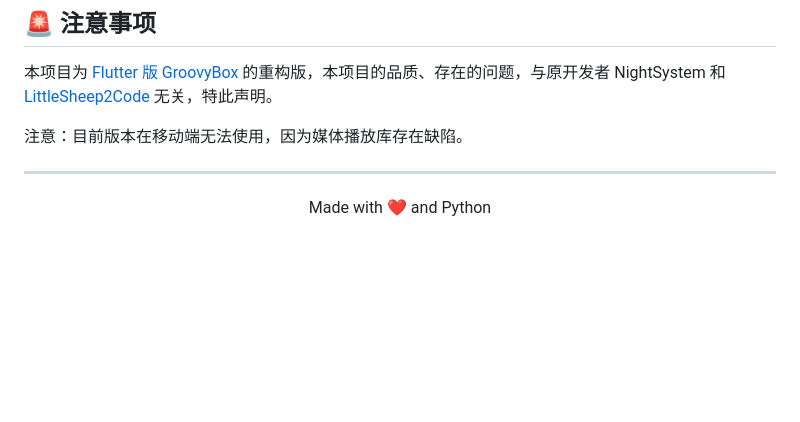
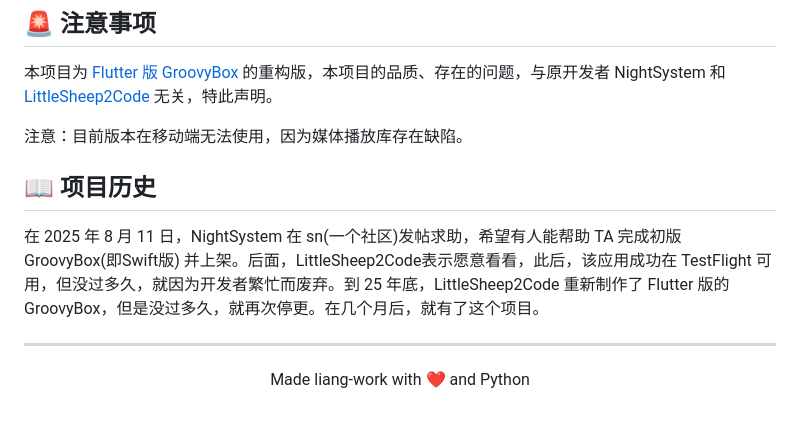
Before and after one commit to liang-work/GroovyBox, a Markdown page: README.md, the part around the change. GitHub-like rendering; blank space fills up the shorter version.

Commit message:
:pencil: Update README with project history and footer
Added project history section and updated footer text.

```diff
--- a/README.md
+++ b/README.md
@@ -169,8 +169,12 @@ GroovyBox/
 
 注意：目前版本在移动端无法使用，因为媒体播放库存在缺陷。
 
+## 📖 项目历史
+
+  在 2025 年 8 月 11 日，NightSystem 在 sn(一个社区)发帖求助，希望有人能帮助 TA 完成初版 GroovyBox(即Swift版) 并上架。后面，LittleSheep2Code表示愿意看看，此后，该应用成功在 TestFlight 可用，但没过多久，就因为开发者繁忙而废弃。到 25 年底，LittleSheep2Code 重新制作了 Flutter 版的 GroovyBox，但是没过多久，就再次停更。在几个月后，就有了这个项目。
+
 ---
 
 <p align="center">
-  Made with ❤️ and Python
+  Made liang-work with ❤️ and Python
 </p>
```
